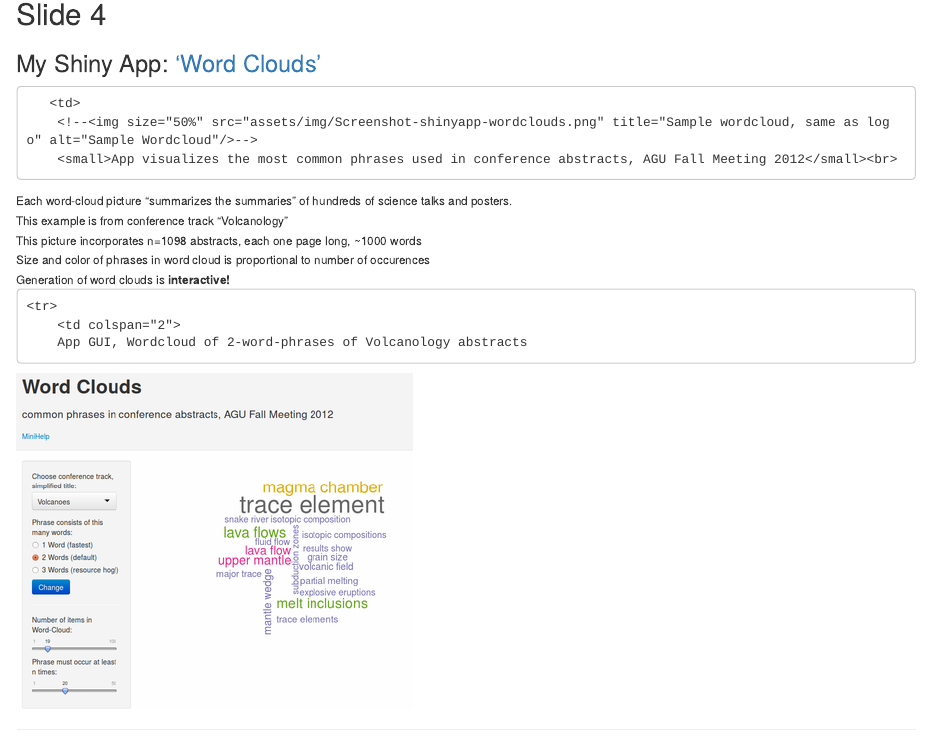
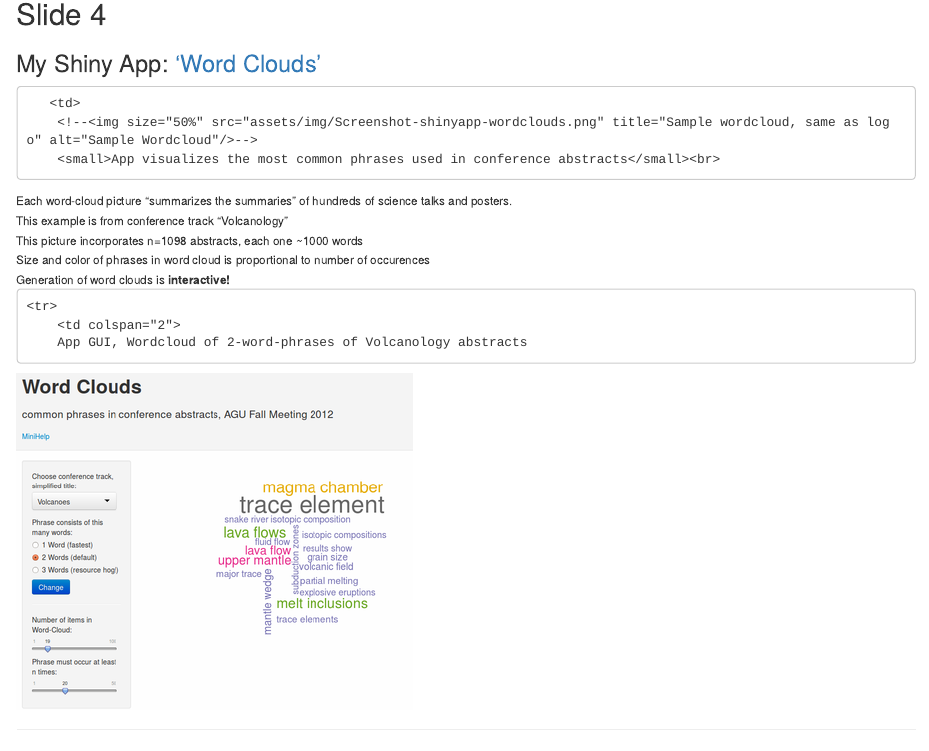
Before and after one commit to knbknb/wordcloud-01-pitch, an R Markdown document (index.Rmd): the page in a window 1100 px wide, from 1220 px down. Rendered offline with R 4.5, knitr and Pandoc, with nearby package versions; some code elsewhere in the file could not run offline.

Commit message:
fine-tuning the presentation

```diff
--- a/index.Rmd
+++ b/index.Rmd
@@ -91,10 +91,10 @@ Rapid technological progress in many fields, how to keep up-to-date with all thi
 </td>
                <td>
         <!--<img size="50%" src="assets/img/Screenshot-shinyapp-wordclouds.png" title="Sample wordcloud, same as logo" alt="Sample Wordcloud"/>-->
-        <small>App visualizes the most common phrases used in conference abstracts, AGU Fall Meeting 2012</small><br>
+        <small>App visualizes the most common phrases used in conference abstracts</small><br>
 <small>Each word-cloud picture "summarizes the summaries" of hundreds of science talks and posters.</small><br>
 <small>This example is from conference track "Volcanology"</small><br>
-<small>This picture incorporates n=1098 abstracts, each one page long, ~1000 words </small><br>
+<small>This picture incorporates n=1098 abstracts, each one ~1000 words </small><br>
 <small>Size and color of phrases in word cloud is proportional to number of occurences </small><br>
 <small>Generation of word clouds is <strong>interactive!</strong> </small>
         </td>
```
